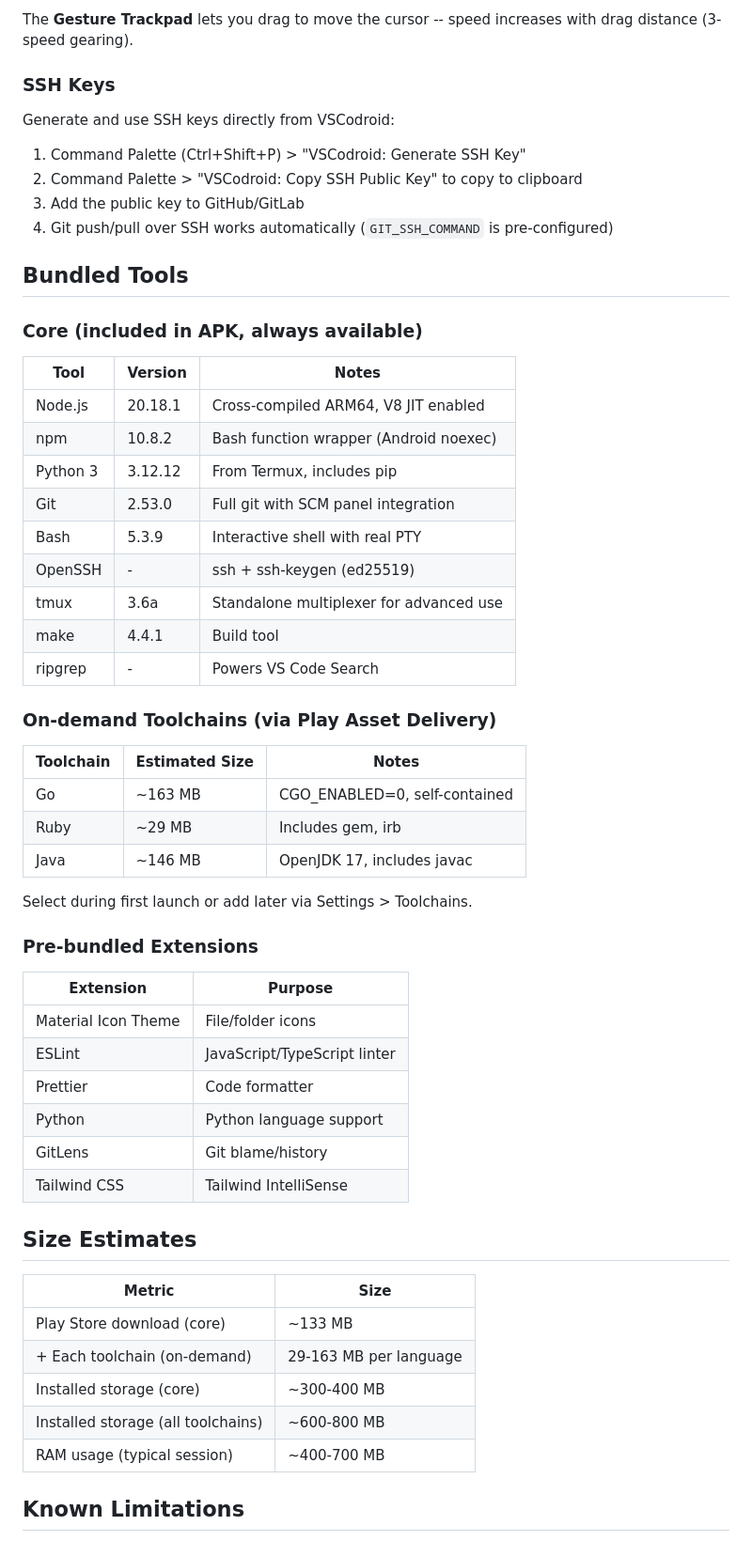
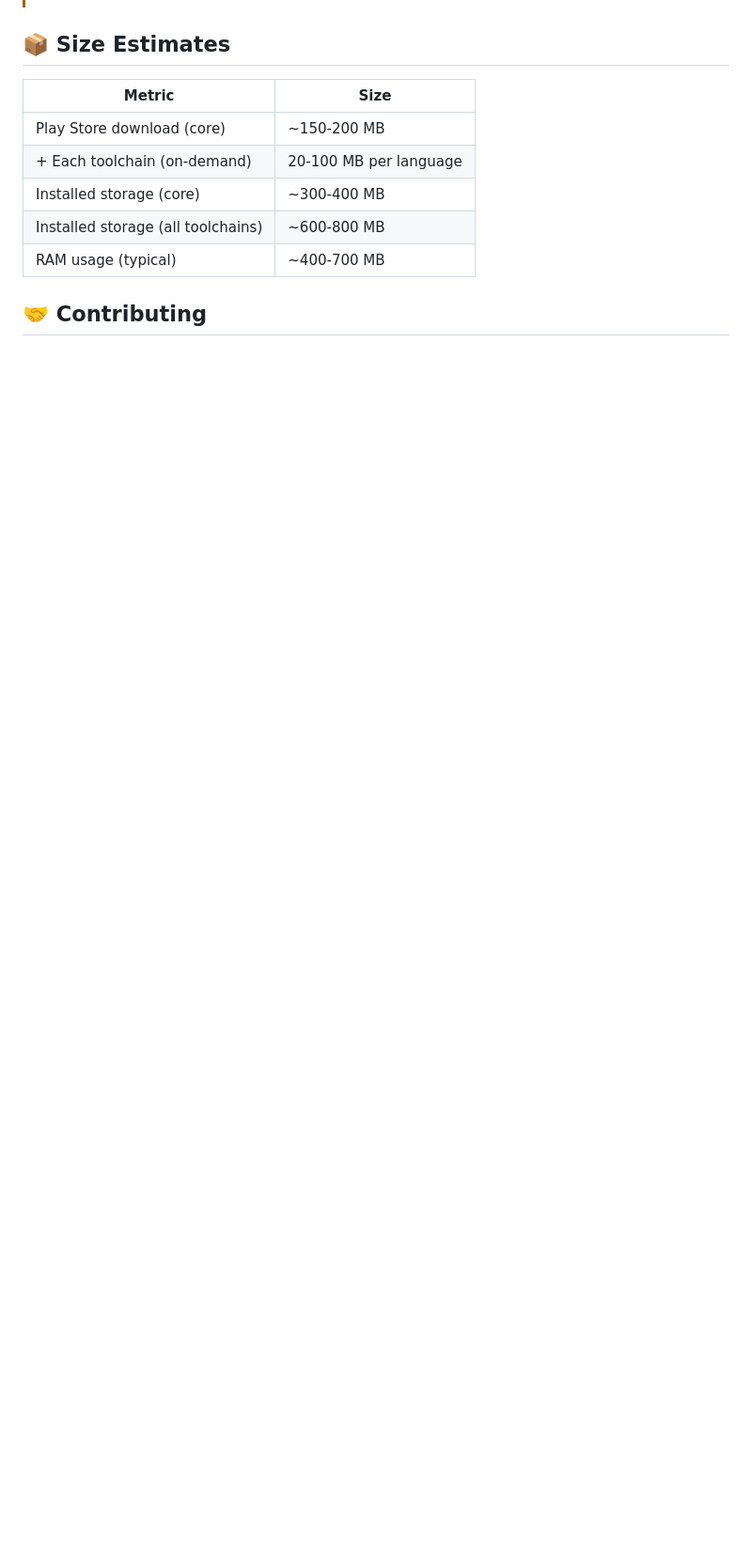
Before and after one commit to rmyndharis/VSCodroid, a Markdown page: README.md, the part around one of its changes. Shown at 94% size. GitHub-like rendering; blank space fills up the shorter version.

```diff
--- a/README.md
+++ b/README.md
@@ -153,60 +217,12 @@ The Extra Key Row appears above the soft keyboard and provides keys missing from
-The **Gesture Trackpad** lets you drag to move the cursor -- speed increases with drag distance (3-speed gearing).
-
-### SSH Keys
-
-Generate and use SSH keys directly from VSCodroid:
-
-1. Command Palette (Ctrl+Shift+P) > "VSCodroid: Generate SSH Key"
-2. Command Palette > "VSCodroid: Copy SSH Public Key" to copy to clipboard
-3. Add the public key to GitHub/GitLab
-4. Git push/pull over SSH works automatically (`GIT_SSH_COMMAND` is pre-configured)
-
-## Bundled Tools
-
-### Core (included in APK, always available)
-
-| Tool      | Version  | Notes                                   |
-| --------- | -------- | --------------------------------------- |
-| Node.js   | 20.18.1  | Cross-compiled ARM64, V8 JIT enabled    |
-| npm       | 10.8.2   | Bash function wrapper (Android noexec)  |
-| Python 3  | 3.12.12  | From Termux, includes pip               |
-| Git       | 2.53.0   | Full git with SCM panel integration     |
-| Bash      | 5.3.9    | Interactive shell with real PTY         |
-| OpenSSH   | -        | ssh + ssh-keygen (ed25519)              |
-| tmux      | 3.6a     | Standalone multiplexer for advanced use |
-| make      | 4.4.1    | Build tool                              |
-| ripgrep   | -        | Powers VS Code Search                   |
-
-### On-demand Toolchains (via Play Asset Delivery)
-
-| Toolchain | Estimated Size | Notes                                   |
-| --------- | -------------- | --------------------------------------- |
-| Go        | ~163 MB        | CGO_ENABLED=0, self-contained           |
-| Ruby      | ~29 MB         | Includes gem, irb                       |
-| Java      | ~146 MB        | OpenJDK 17, includes javac              |
-
-Select during first launch or add later via Settings > Toolchains.
-
-### Pre-bundled Extensions
-
-| Extension           | Purpose                     |
-| ------------------- | --------------------------- |
-| Material Icon Theme | File/folder icons           |
-| ESLint              | JavaScript/TypeScript linter|
-| Prettier            | Code formatter              |
-| Python              | Python language support     |
-| GitLens             | Git blame/history           |
-| Tailwind CSS        | Tailwind IntelliSense       |
-
-## Size Estimates
+## 📦 Size Estimates
 
 | Metric                             | Size                   |
 | ---------------------------------- | ---------------------- |
-| Play Store download (core)         | ~133 MB                |
-| + Each toolchain (on-demand)       | 29-163 MB per language |
+| Play Store download (core)         | ~150-200 MB            |
+| + Each toolchain (on-demand)       | 20-100 MB per language |
 | Installed storage (core)           | ~300-400 MB            |
 | Installed storage (all toolchains) | ~600-800 MB            |
-| RAM usage (typical session)        | ~400-700 MB            |
+| RAM usage (typical)                | ~400-700 MB            |
 
-## Known Limitations
+## 🤝 Contributing
 
```
Also changed, not shown: other parts of README.md (+202 -168 lines).
